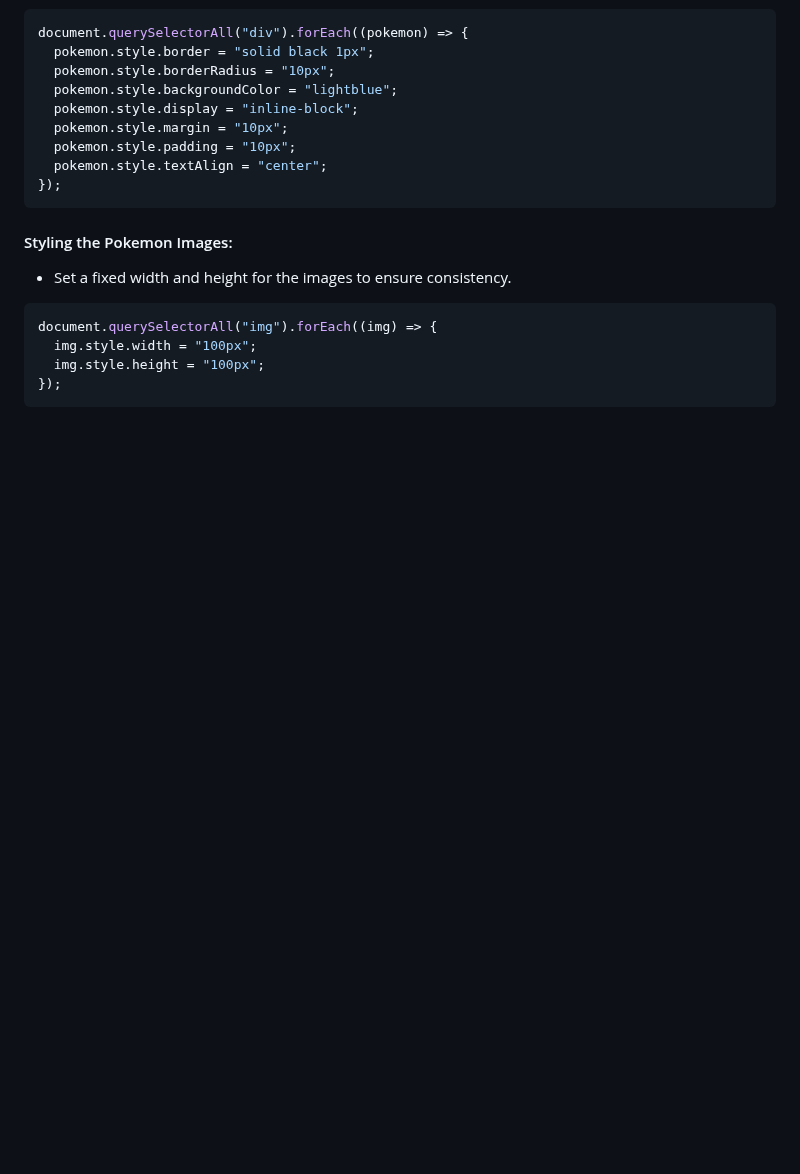
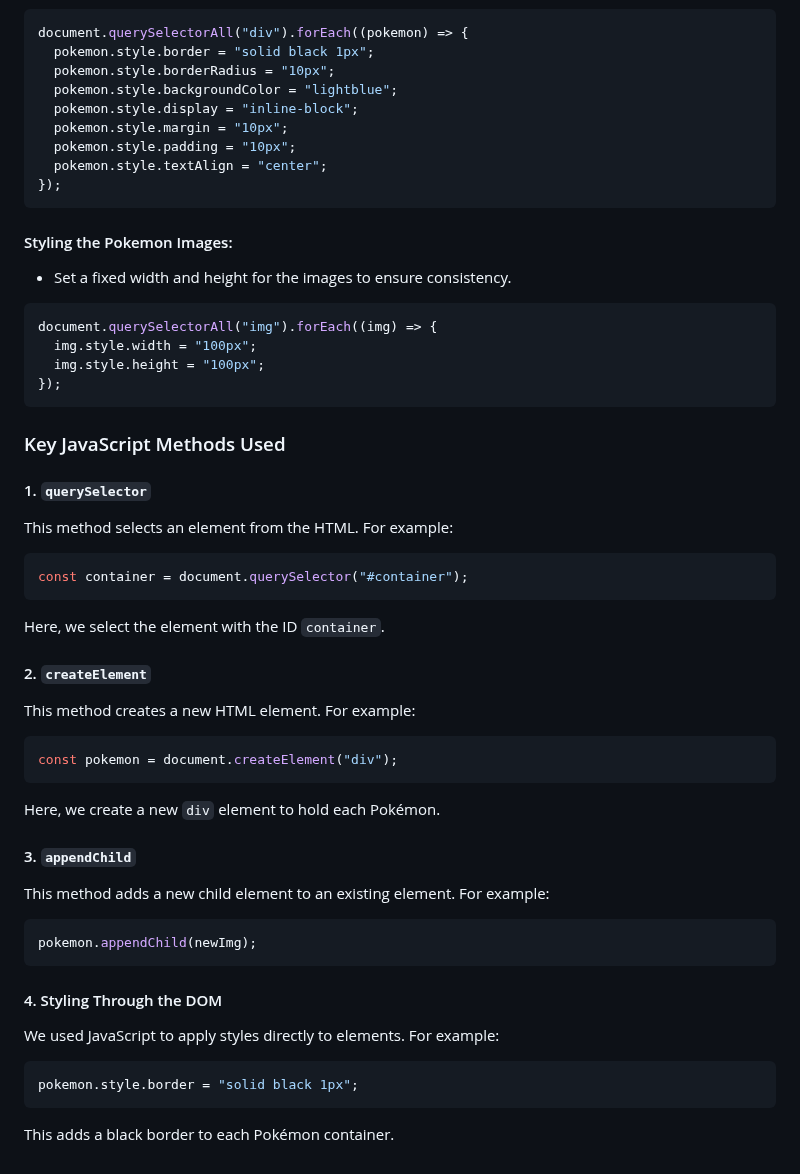
Before and after one commit to luisc8487/Fundamentals-of-JavaScript, a Markdown page: README.md, the part around the change. Drawn GitHub-style; blank space fills up the shorter version.

Commit message:
JS method used

````diff
--- a/README.md
+++ b/README.md
@@ -760,3 +760,43 @@ document.querySelectorAll("img").forEach((img) => {
   img.style.height = "100px";
 });
 ```
+
+### Key JavaScript Methods Used
+
+#### 1. `querySelector`
+
+This method selects an element from the HTML. For example:
+
+```js
+const container = document.querySelector("#container");
+```
+
+Here, we select the element with the ID `container`.
+
+#### 2. `createElement`
+
+This method creates a new HTML element. For example:
+
+```js
+const pokemon = document.createElement("div");
+```
+
+Here, we create a new `div` element to hold each Pokémon.
+
+#### 3. `appendChild`
+
+This method adds a new child element to an existing element. For example:
+
+```js
+pokemon.appendChild(newImg);
+```
+
+#### 4. Styling Through the DOM
+
+We used JavaScript to apply styles directly to elements. For example:
+
+```js
+pokemon.style.border = "solid black 1px";
+```
+
+This adds a black border to each Pokémon container.
````
